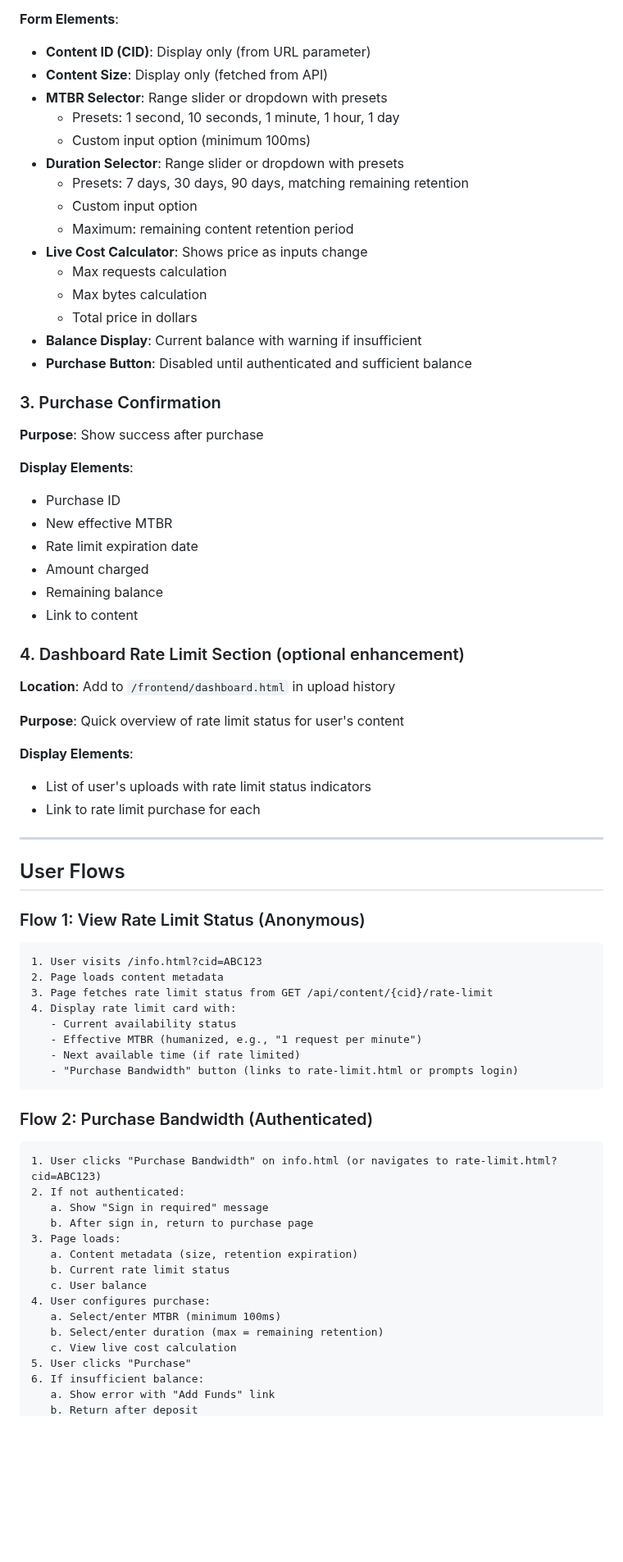
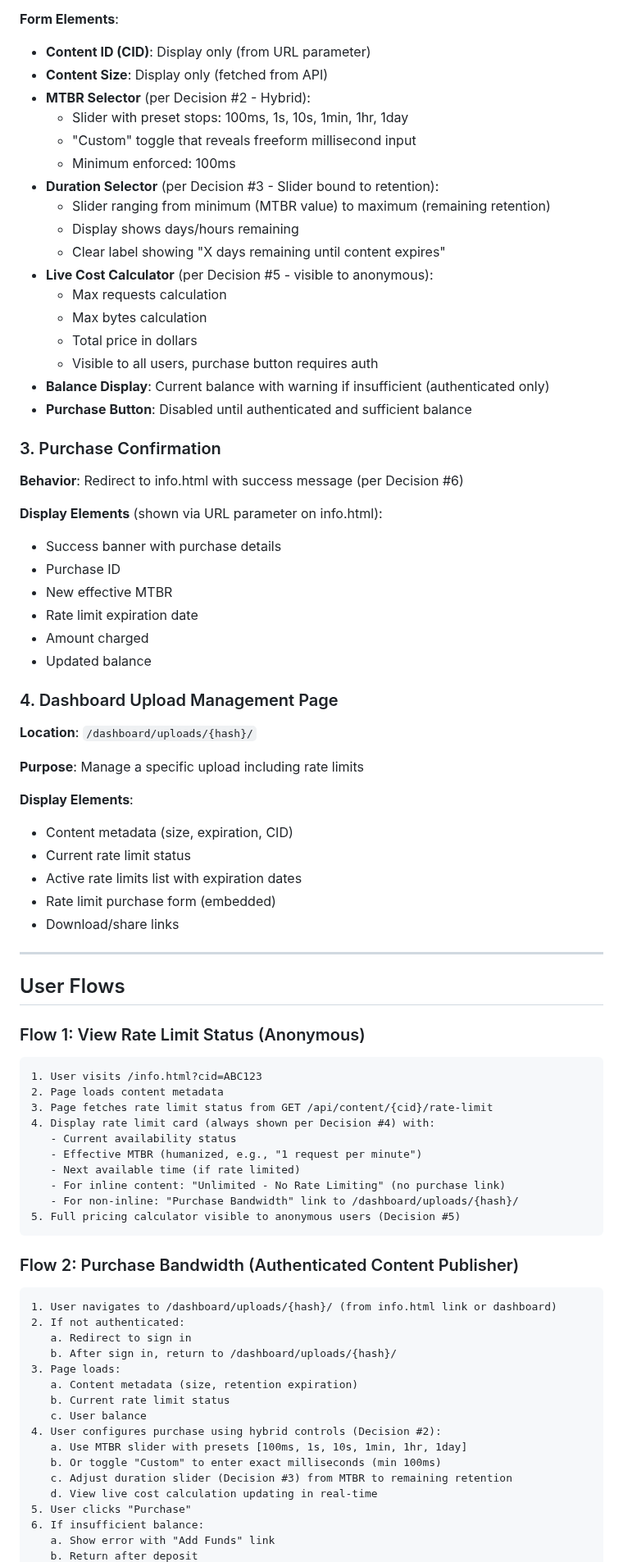
Before and after one commit to curtcox/hashbin.org, a Markdown page: todo/content_rate_limit_ui.md, the part around one of its changes. Shown at 82% size. Drawn GitHub-style; blank space fills up the shorter version.

````diff
--- a/todo/content_rate_limit_ui.md
+++ b/todo/content_rate_limit_ui.md
@@ -54,41 +70,46 @@ From `todo/user_stories.md`:
 **Form Elements**:
 - **Content ID (CID)**: Display only (from URL parameter)
 - **Content Size**: Display only (fetched from API)
-- **MTBR Selector**: Range slider or dropdown with presets
-  - Presets: 1 second, 10 seconds, 1 minute, 1 hour, 1 day
-  - Custom input option (minimum 100ms)
-- **Duration Selector**: Range slider or dropdown with presets
-  - Presets: 7 days, 30 days, 90 days, matching remaining retention
-  - Custom input option
-  - Maximum: remaining content retention period
-- **Live Cost Calculator**: Shows price as inputs change
+- **MTBR Selector** (per Decision #2 - Hybrid):
+  - Slider with preset stops: 100ms, 1s, 10s, 1min, 1hr, 1day
+  - "Custom" toggle that reveals freeform millisecond input
+  - Minimum enforced: 100ms
+- **Duration Selector** (per Decision #3 - Slider bound to retention):
+  - Slider ranging from minimum (MTBR value) to maximum (remaining retention)
+  - Display shows days/hours remaining
+  - Clear label showing "X days remaining until content expires"
+- **Live Cost Calculator** (per Decision #5 - visible to anonymous):
   - Max requests calculation
   - Max bytes calculation
   - Total price in dollars
-- **Balance Display**: Current balance with warning if insufficient
+  - Visible to all users, purchase button requires auth
+- **Balance Display**: Current balance with warning if insufficient (authenticated only)
 - **Purchase Button**: Disabled until authenticated and sufficient balance
 
 ### 3. Purchase Confirmation
 
-**Purpose**: Show success after purchase
+**Behavior**: Redirect to info.html with success message (per Decision #6)
 
-**Display Elements**:
+**Display Elements** (shown via URL parameter on info.html):
+- Success banner with purchase details
 - Purchase ID
 - New effective MTBR
 - Rate limit expiration date
 - Amount charged
-- Remaining balance
-- Link to content
+- Updated balance
 
-### 4. Dashboard Rate Limit Section (optional enhancement)
+### 4. Dashboard Upload Management Page
 
-**Location**: Add to `/frontend/dashboard.html` in upload history
+**Location**: `/dashboard/uploads/{hash}/`
 
-**Purpose**: Quick overview of rate limit status for user's content
+**Purpose**: Manage a specific upload including rate limits
 
 **Display Elements**:
-- List of user's uploads with rate limit status indicators
-- Link to rate limit purchase for each
+- Content metadata (size, expiration, CID)
+- Current rate limit status
+- Active rate limits list with expiration dates
+- Rate limit purchase form (embedded)
+- Download/share links
 
 ---
 
@@ -100,28 +121,31 @@ From `todo/user_stories.md`:
 1. User visits /info.html?cid=ABC123
 2. Page loads content metadata
 3. Page fetches rate limit status from GET /api/content/{cid}/rate-limit
-4. Display rate limit card with:
+4. Display rate limit card (always shown per Decision #4) with:
    - Current availability status
    - Effective MTBR (humanized, e.g., "1 request per minute")
    - Next available time (if rate limited)
-   - "Purchase Bandwidth" button (links to rate-limit.html or prompts login)
+   - For inline content: "Unlimited - No Rate Limiting" (no purchase link)
+   - For non-inline: "Purchase Bandwidth" link to /dashboard/uploads/{hash}/
+5. Full pricing calculator visible to anonymous users (Decision #5)
 ```
 
-### Flow 2: Purchase Bandwidth (Authenticated)
+### Flow 2: Purchase Bandwidth (Authenticated Content Publisher)
 
 ```
-1. User clicks "Purchase Bandwidth" on info.html (or navigates to rate-limit.html?cid=ABC123)
+1. User navigates to /dashboard/uploads/{hash}/ (from info.html link or dashboard)
 2. If not authenticated:
-   a. Show "Sign in required" message
-   b. After sign in, return to purchase page
+   a. Redirect to sign in
+   b. After sign in, return to /dashboard/uploads/{hash}/
 3. Page loads:
    a. Content metadata (size, retention expiration)
    b. Current rate limit status
    c. User balance
-4. User configures purchase:
-   a. Select/enter MTBR (minimum 100ms)
-   b. Select/enter duration (max = remaining retention)
-   c. View live cost calculation
+4. User configures purchase using hybrid controls (Decision #2):
+   a. Use MTBR slider with presets [100ms, 1s, 10s, 1min, 1hr, 1day]
+   b. Or toggle "Custom" to enter exact milliseconds (min 100ms)
+   c. Adjust duration slider (Decision #3) from MTBR to remaining retention
+   d. View live cost calculation updating in real-time
 5. User clicks "Purchase"
 6. If insufficient balance:
    a. Show error with "Add Funds" link
````
Also changed, not shown: other parts of todo/content_rate_limit_ui.md (+125 -134 lines).
